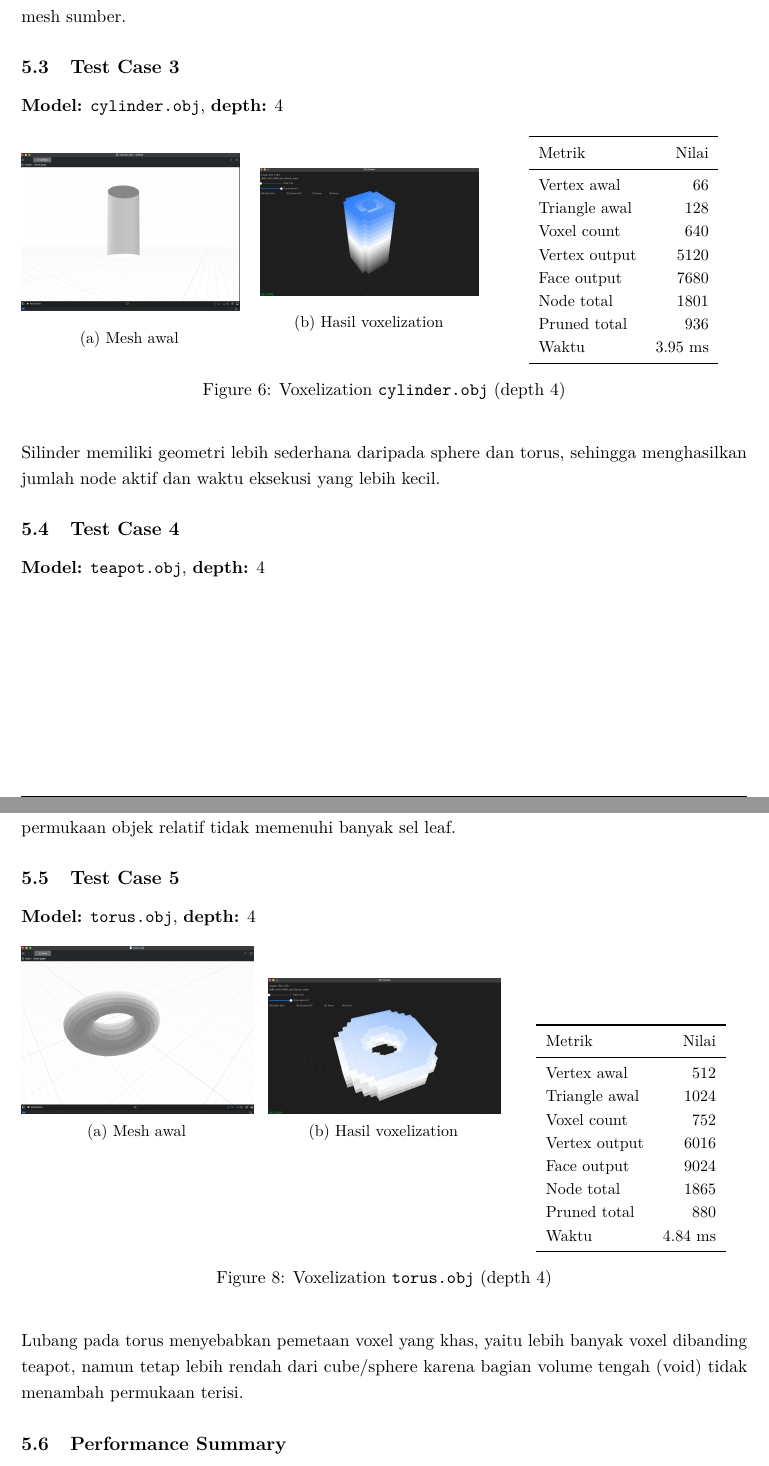
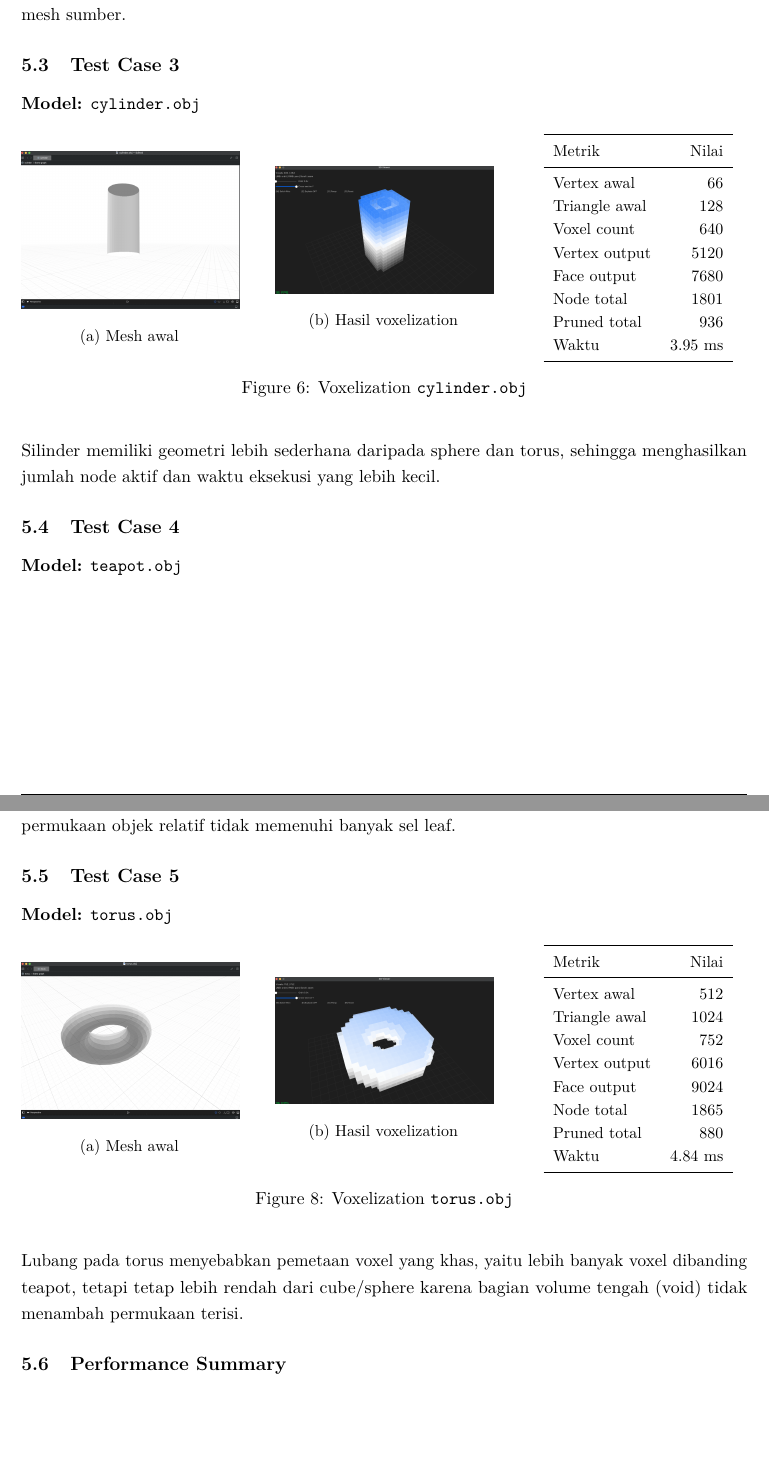
Before and after one commit to ethj0r/Tucil2_13524026_13524104, a LaTeX document (doc/laporan.tex): two parts of pages 14 and 15 of 21, joined at a grey line, cut so that both start at the same text, the shorter picture padded with empty space. Compiled offline with pdfLaTeX.

Commit message:
doc: v0.1 laporan - refactoring

```diff
--- a/doc/laporan.tex
+++ b/doc/laporan.tex
@@ -696,7 +696,7 @@ karena jumlah triangle input jauh lebih besar. Hal ini menunjukkan biaya SAT
 bergantung pada kompleksitas mesh sumber.
 
 \subsection{Test Case 3}
-\textbf{Model:} \texttt{cylinder.obj}, \textbf{depth:} 4
+\textbf{Model:} \texttt{cylinder.obj}
 
 \begin{figure}[H]
     \centering
@@ -730,7 +730,7 @@ bergantung pada kompleksitas mesh sumber.
             \bottomrule
         \end{tabular}
     \end{minipage}
-    \caption{Voxelization \texttt{cylinder.obj} (depth 4)}
+    \caption{Voxelization \texttt{cylinder.obj}}
     \label{fig:tc-cylinder}
 \end{figure}
 
@@ -738,7 +738,7 @@ Silinder memiliki geometri lebih sederhana daripada sphere dan torus,
 sehingga menghasilkan jumlah node aktif dan waktu eksekusi yang lebih kecil.
 
 \subsection{Test Case 4}
-\textbf{Model:} \texttt{teapot.obj}, \textbf{depth:} 4
+\textbf{Model:} \texttt{teapot.obj}
 
 \begin{figure}[H]
     \centering
@@ -780,21 +780,23 @@ Teapot menghasilkan voxel count paling kecil pada depth yang sama,
 yang berarti distribusi permukaan objek relatif tidak memenuhi banyak sel leaf.
 
 \subsection{Test Case 5}
-\textbf{Model:} \texttt{torus.obj}, \textbf{depth:} 4
+\textbf{Model:} \texttt{torus.obj}
 
 \begin{figure}[H]
     \centering
-    \begin{subfigure}[b]{0.32\textwidth}
-        \includegraphics[width=\textwidth]{testcase/torus_bef.png}
-        \caption{Mesh awal}
-    \end{subfigure}
+    \begin{minipage}[C]{0.30\textwidth}
+        \centering
+        \includegraphics[width=\textwidth,height=4.2cm,keepaspectratio]{testcase/torus_bef.png}\\[4pt]
+        {\small (a) Mesh awal}
+    \end{minipage}
     \hfill
-    \begin{subfigure}[b]{0.32\textwidth}
-        \includegraphics[width=\textwidth]{testcase/torus_aft.png}
-        \caption{Hasil voxelization}
-    \end{subfigure}
+    \begin{minipage}[c]{0.30\textwidth}
+        \centering
+        \includegraphics[width=\textwidth,height=4.2cm,keepaspectratio]{testcase/torus_aft.png}\\[4pt]
+        {\small (b) Hasil voxelization}
+    \end{minipage}
     \hfill
-    \begin{minipage}[b]{0.32\textwidth}
+    \begin{minipage}[c]{0.30\textwidth}
         \centering
         \small
         \begin{tabular}{lr}
@@ -812,12 +814,12 @@ yang berarti distribusi permukaan objek relatif tidak memenuhi banyak sel leaf.
             \bottomrule
         \end{tabular}
     \end{minipage}
-    \caption{Voxelization \texttt{torus.obj} (depth 4)}
+    \caption{Voxelization \texttt{torus.obj}}
     \label{fig:tc-torus}
 \end{figure}
 
 Lubang pada torus menyebabkan pemetaan voxel yang khas, yaitu
-lebih banyak voxel dibanding teapot, namun tetap lebih rendah dari cube/sphere
+lebih banyak voxel dibanding teapot, tetapi tetap lebih rendah dari cube/sphere
 karena bagian volume tengah (void) tidak menambah permukaan terisi.
 
 \subsection{Performance Summary}
```
Also changed, not shown: doc/laporan.pdf, doc/laporan.tex (24 more changed lines).
